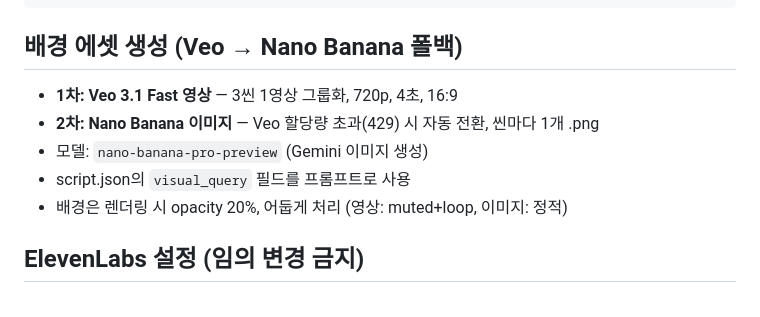
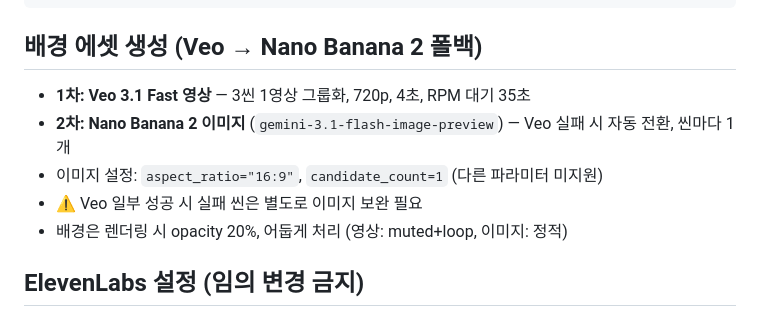
Before and after one commit to gibeom1219/youtube, a Markdown page: .claude/commands/make-audio.md, the part around the change. Drawn GitHub-style.

````diff
--- a/.claude/commands/make-audio.md
+++ b/.claude/commands/make-audio.md
@@ -74,11 +74,11 @@ cd /home/user/workspaces/youtube && python -m orchestrator.run_audio <workspace_
 다음 단계: /make-video <ID>
 ```
 
-## 배경 에셋 생성 (Veo → Nano Banana 폴백)
-- **1차: Veo 3.1 Fast 영상** — 3씬 1영상 그룹화, 720p, 4초, 16:9
-- **2차: Nano Banana 이미지** — Veo 할당량 초과(429) 시 자동 전환, 씬마다 1개 .png
-- 모델: `nano-banana-pro-preview` (Gemini 이미지 생성)
-- script.json의 `visual_query` 필드를 프롬프트로 사용
+## 배경 에셋 생성 (Veo → Nano Banana 2 폴백)
+- **1차: Veo 3.1 Fast 영상** — 3씬 1영상 그룹화, 720p, 4초, RPM 대기 35초
+- **2차: Nano Banana 2 이미지** (`gemini-3.1-flash-image-preview`) — Veo 실패 시 자동 전환, 씬마다 1개
+- 이미지 설정: `aspect_ratio="16:9"`, `candidate_count=1` (다른 파라미터 미지원)
+- ⚠️ Veo 일부 성공 시 실패 씬은 별도로 이미지 보완 필요
 - 배경은 렌더링 시 opacity 20%, 어둡게 처리 (영상: muted+loop, 이미지: 정적)
 
 ## ElevenLabs 설정 (임의 변경 금지)
````
Also changed, not shown: CLAUDE.md (+5 -2 lines), skill-dev/make-audio/SKILL.md (+6 -4 lines).
